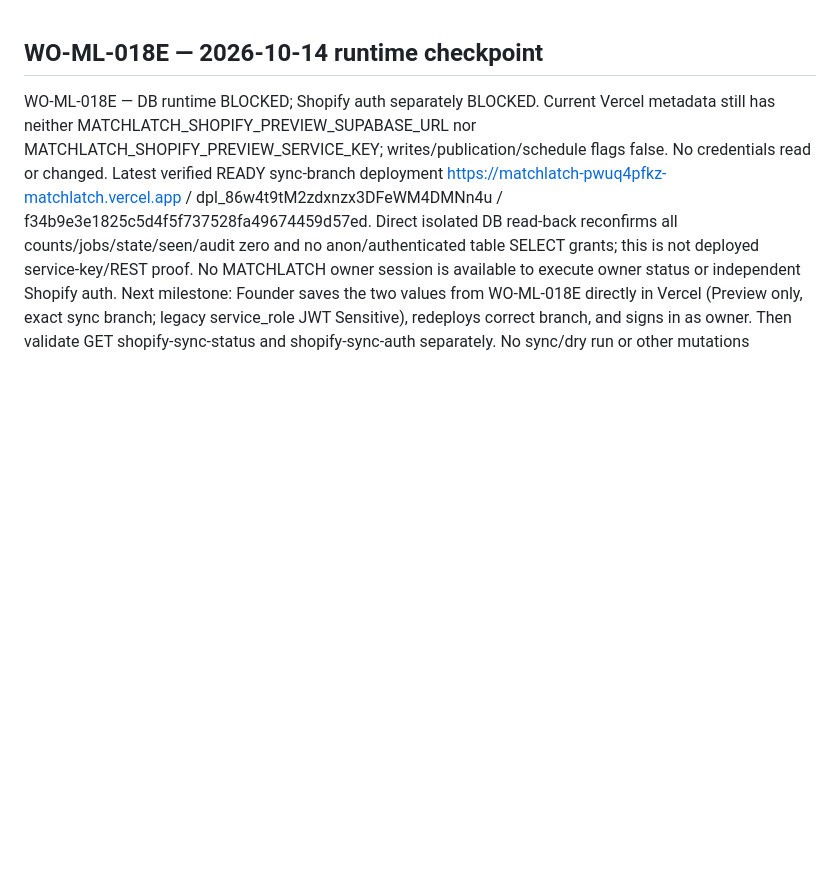
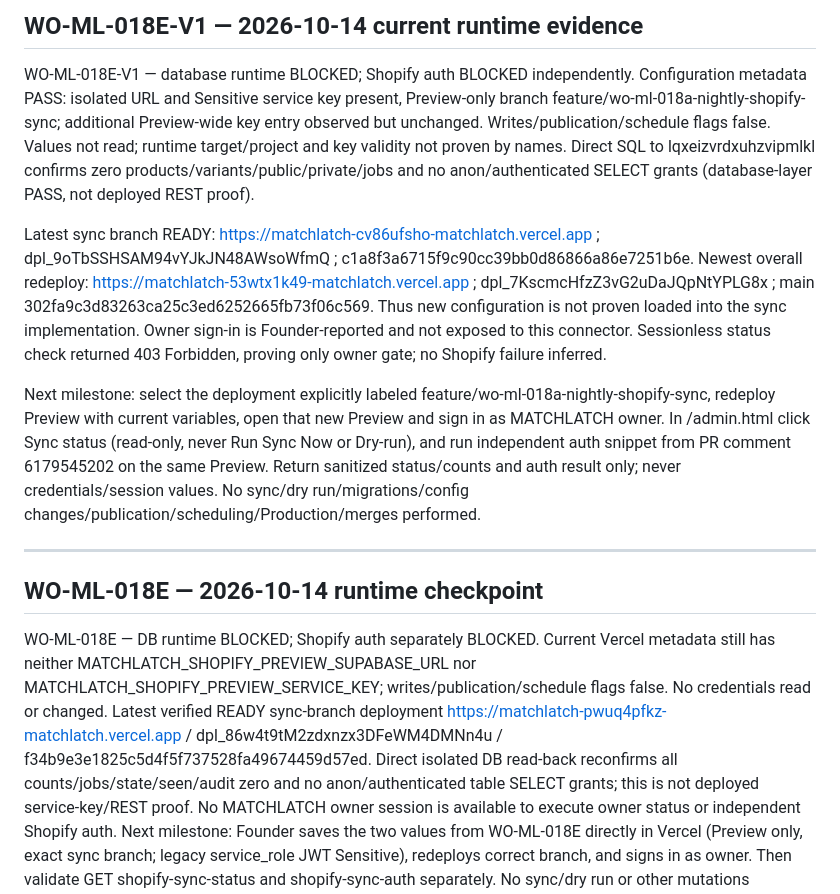
Before and after one commit to atravis817/matchlatch, a Markdown page: HANDOFF.md, the part around the change. Drawn GitHub-style; blank space fills up the shorter version.

Commit message:
Record configured variables and correct-branch owner validation blocker

```diff
--- a/HANDOFF.md
+++ b/HANDOFF.md
@@ -1,3 +1,13 @@
+## WO-ML-018E-V1 — 2026-10-14 current runtime evidence
+
+WO-ML-018E-V1 — database runtime BLOCKED; Shopify auth BLOCKED independently. Configuration metadata PASS: isolated URL and Sensitive service key present, Preview-only branch feature/wo-ml-018a-nightly-shopify-sync; additional Preview-wide key entry observed but unchanged. Writes/publication/schedule flags false. Values not read; runtime target/project and key validity not proven by names. Direct SQL to lqxeizvrdxuhzvipmlkl confirms zero products/variants/public/private/jobs and no anon/authenticated SELECT grants (database-layer PASS, not deployed REST proof).
+
+Latest sync branch READY: https://matchlatch-cv86ufsho-matchlatch.vercel.app ; dpl_9oTbSSHSAM94vYJkJN48AWsoWfmQ ; c1a8f3a6715f9c90cc39bb0d86866a86e7251b6e. Newest overall redeploy: https://matchlatch-53wtx1k49-matchlatch.vercel.app ; dpl_7KscmcHfzZ3vG2uDaJQpNtYPLG8x ; main 302fa9c3d83263ca25c3ed6252665fb73f06c569. Thus new configuration is not proven loaded into the sync implementation. Owner sign-in is Founder-reported and not exposed to this connector. Sessionless status check returned 403 Forbidden, proving only owner gate; no Shopify failure inferred.
+
+Next milestone: select the deployment explicitly labeled feature/wo-ml-018a-nightly-shopify-sync, redeploy Preview with current variables, open that new Preview and sign in as MATCHLATCH owner. In /admin.html click Sync status (read-only, never Run Sync Now or Dry-run), and run independent auth snippet from PR comment 6179545202 on the same Preview. Return sanitized status/counts and auth result only; never credentials/session values. No sync/dry run/migrations/config changes/publication/scheduling/Production/merges performed.
+
+---
+
 ## WO-ML-018E — 2026-10-14 runtime checkpoint
 
 WO-ML-018E — DB runtime BLOCKED; Shopify auth separately BLOCKED. Current Vercel metadata still has neither MATCHLATCH_SHOPIFY_PREVIEW_SUPABASE_URL nor MATCHLATCH_SHOPIFY_PREVIEW_SERVICE_KEY; writes/publication/schedule flags false. No credentials read or changed. Latest verified READY sync-branch deployment https://matchlatch-pwuq4pfkz-matchlatch.vercel.app / dpl_86w4t9tM2zdxnzx3DFeWM4DMNn4u / f34b9e3e1825c5d4f5f737528fa49674459d57ed. Direct isolated DB read-back reconfirms all counts/jobs/state/seen/audit zero and no anon/authenticated table SELECT grants; this is not deployed service-key/REST proof. No MATCHLATCH owner session is available to execute owner status or independent Shopify auth. Next milestone: Founder saves the two values from WO-ML-018E directly in Vercel (Preview only, exact sync branch; legacy service_role JWT Sensitive), redeploys correct branch, and signs in as owner. Then validate GET shopify-sync-status and shopify-sync-auth separately. No sync/dry run or other mutations authorized/performed.
```
